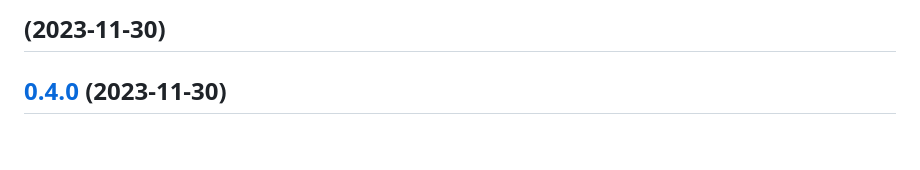
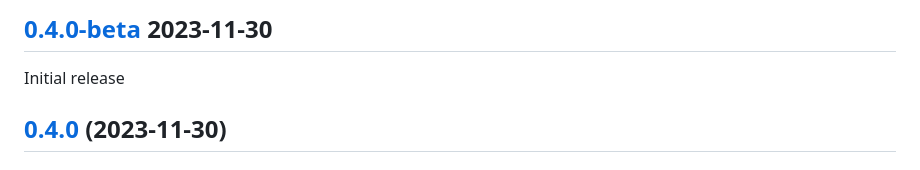
Before and after one commit to ambiere/datestamp, a Markdown page: CHANGELOG.md, the part around the change. Rendered like a GitHub page; blank space fills up the shorter version.

```diff
--- a/CHANGELOG.md
+++ b/CHANGELOG.md
@@ -1,4 +1,6 @@
-##  (2023-11-30)
+##  [0.4.0-beta]() 2023-11-30
+
+Initial release
 
 ## [0.4.0](https://github.com/zhid0399123/xcixtimestamp/compare/0.3.0-beta...0.4.0) (2023-11-30)
 
```
